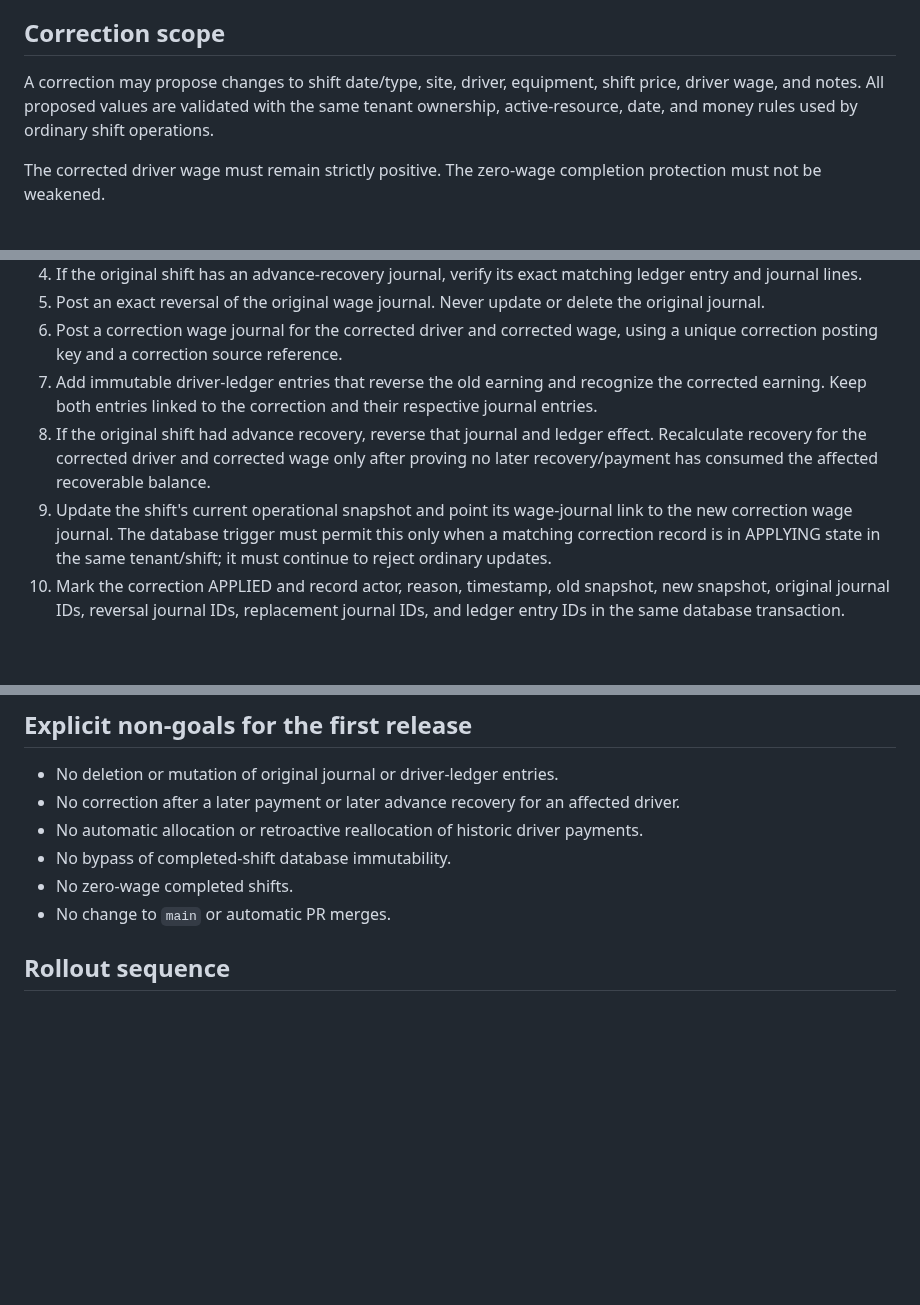
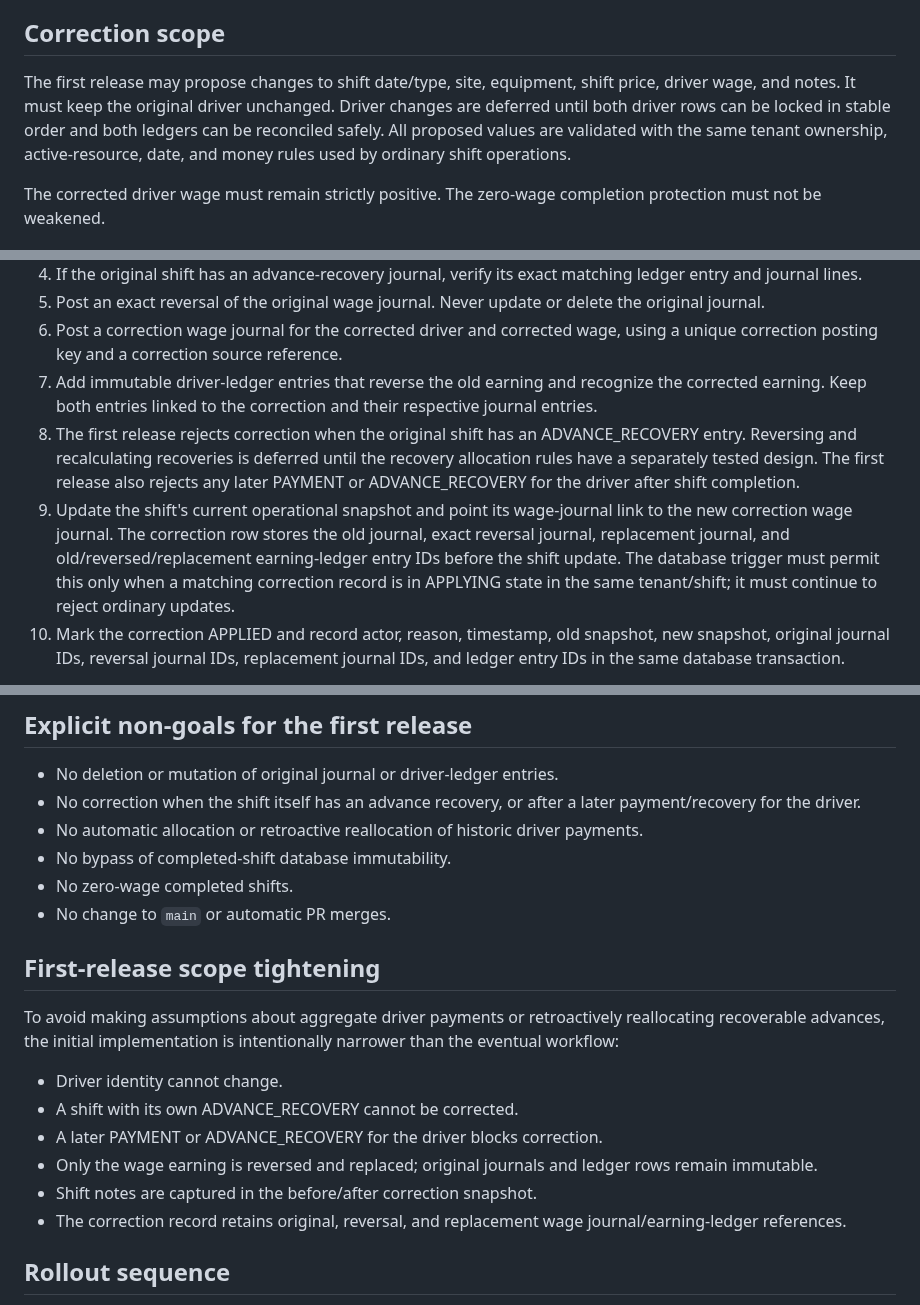
Before and after one commit to MohammedAli01020/contractor-manager, a Markdown page: docs/architecture/COMPLETED_SHIFT_CORRECTION.md, 3 parts joined by grey strips. Rendered like a GitHub page; blank space fills up the shorter version.

Commit message:
docs(shifts): narrow first-release correction safety scope

```diff
--- a/docs/architecture/COMPLETED_SHIFT_CORRECTION.md
+++ b/docs/architecture/COMPLETED_SHIFT_CORRECTION.md
@@ -29,7 +29,7 @@ Allow an authorized administrator to correct a completed shift without rewriting
 
 ## Correction scope
 
-A correction may propose changes to shift date/type, site, driver, equipment, shift price, driver wage, and notes. All proposed values are validated with the same tenant ownership, active-resource, date, and money rules used by ordinary shift operations.
+The first release may propose changes to shift date/type, site, equipment, shift price, driver wage, and notes. It must keep the original driver unchanged. Driver changes are deferred until both driver rows can be locked in stable order and both ledgers can be reconciled safely. All proposed values are validated with the same tenant ownership, active-resource, date, and money rules used by ordinary shift operations.
 
 The corrected driver wage must remain strictly positive. The zero-wage completion protection must not be weakened.
 
@@ -44,8 +44,8 @@ For every accepted correction:
 5. Post an exact reversal of the original wage journal. Never update or delete the original journal.
 6. Post a correction wage journal for the corrected driver and corrected wage, using a unique correction posting key and a correction source reference.
 7. Add immutable driver-ledger entries that reverse the old earning and recognize the corrected earning. Keep both entries linked to the correction and their respective journal entries.
-8. If the original shift had advance recovery, reverse that journal and ledger effect. Recalculate recovery for the corrected driver and corrected wage only after proving no later recovery/payment has consumed the affected recoverable balance.
-9. Update the shift's current operational snapshot and point its wage-journal link to the new correction wage journal. The database trigger must permit this only when a matching correction record is in APPLYING state in the same tenant/shift; it must continue to reject ordinary updates.
+8. The first release rejects correction when the original shift has an ADVANCE_RECOVERY entry. Reversing and recalculating recoveries is deferred until the recovery allocation rules have a separately tested design. The first release also rejects any later PAYMENT or ADVANCE_RECOVERY for the driver after shift completion.
+9. Update the shift's current operational snapshot and point its wage-journal link to the new correction wage journal. The correction row stores the old journal, exact reversal journal, replacement journal, and old/reversed/replacement earning-ledger entry IDs before the shift update. The database trigger must permit this only when a matching correction record is in APPLYING state in the same tenant/shift; it must continue to reject ordinary updates.
 10. Mark the correction APPLIED and record actor, reason, timestamp, old snapshot, new snapshot, original journal IDs, reversal journal IDs, replacement journal IDs, and ledger entry IDs in the same database transaction.
 
 The journal posting service's exact-reversal validation must be reused. Original posted entries remain immutable and visible in the journal list and trial balance history.
@@ -138,11 +138,21 @@ The endpoint must be idempotent under retries. A repeated identical request must
 ## Explicit non-goals for the first release
 
 - No deletion or mutation of original journal or driver-ledger entries.
-- No correction after a later payment or later advance recovery for an affected driver.
+- No correction when the shift itself has an advance recovery, or after a later payment/recovery for the driver.
 - No automatic allocation or retroactive reallocation of historic driver payments.
 - No bypass of completed-shift database immutability.
 - No zero-wage completed shifts.
 - No change to `main` or automatic PR merges.
+
+## First-release scope tightening
+
+To avoid making assumptions about aggregate driver payments or retroactively reallocating recoverable advances, the initial implementation is intentionally narrower than the eventual workflow:
+- Driver identity cannot change.
+- A shift with its own ADVANCE_RECOVERY cannot be corrected.
+- A later PAYMENT or ADVANCE_RECOVERY for the driver blocks correction.
+- Only the wage earning is reversed and replaced; original journals and ledger rows remain immutable.
+- Shift notes are captured in the before/after correction snapshot.
+- The correction record retains original, reversal, and replacement wage journal/earning-ledger references.
 
 ## Rollout sequence
 
```
Also changed, not shown: other parts of docs/architecture/COMPLETED_SHIFT_CORRECTION.md (+1 -1 lines).
